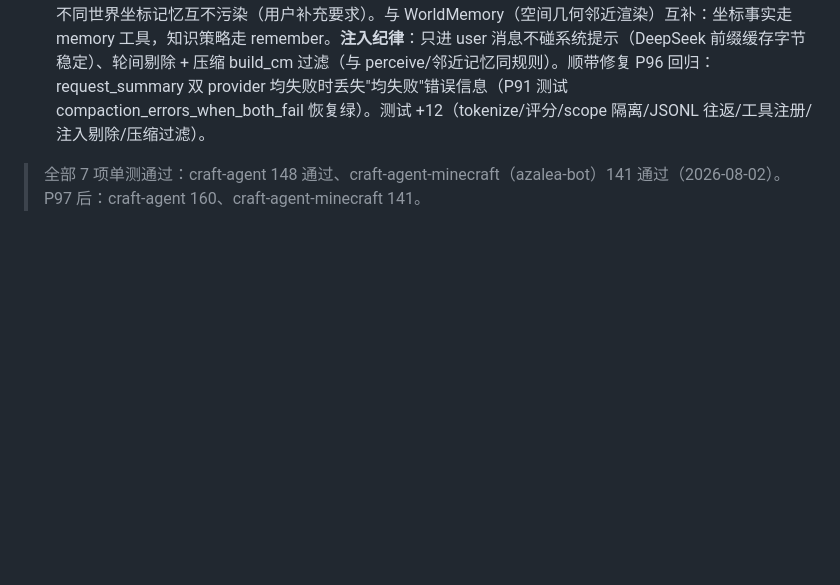
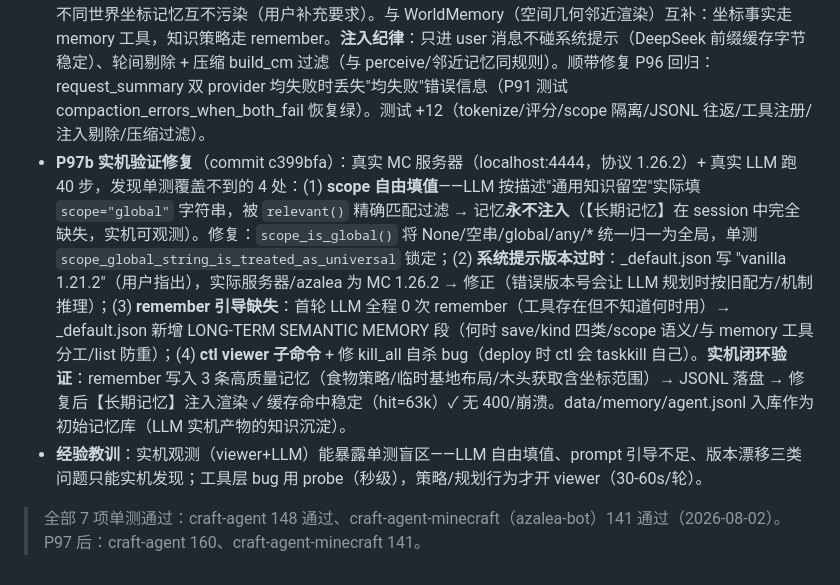
Before and after one commit to XJungit/seeker-craft, a Markdown page: docs/mindcraft-gap.md, the part around the change. GitHub-like rendering; blank space fills up the shorter version.

Commit message:
docs: 回填 P97b 实机验证修复记录（scope 归一化/版本号/prompt 引导/ctl viewer）

```diff
--- a/docs/mindcraft-gap.md
+++ b/docs/mindcraft-gap.md
@@ -126,5 +126,7 @@
 - **P94 轮内工具迭代预算 + 软交棒**（commit e2fb967）：单轮工具调用上限 20（跨 reroute 累计）；达上限中止剩余批次（【已中止】占位）+ 注入【工具调用上限】收敛 nudge（perceive → 回望目标 → 更直接方案如 run_plan），不重调 LLM。与 P89 死循环 nudge（重复信号）互补——数量信号。单测：25 调用只执行 20 ✓ 只调 1 次 LLM ✓ 5 条占位 ✓ nudge 含"回望当前目标" ✓。对标 pi MAX_TOOL_ITERATIONS=50 + 80% 软交棒警告。
 - **P96 后台异步预压缩**（commit 5deb721）：回合末 estimate_tokens ≥ 预算 40%（压缩触发线 60% 的提前量）→ 后台线程生成摘要（build_cm + request_summary 抽为 free fn，同步/异步共用），prefetch_summary 下一轮 compact() 直接取用——压缩不再阻塞主循环 LLM 调用；provider Box→Arc（Agent::new 签名不变，内部 Arc::from），trait 已 Send+Sync；幂等（在途/已有摘要不重复 spawn）。单测 2：后台生成 + compact 零调用取用 ✓ 幂等与消费后可再预取 ✓。对标 pi compaction_worker 两阶段非阻塞（应用已完成结果 / 配额允许再启动新任务）。
 - **P97 语义记忆层**（commit 3f3c55a）：pi-memory 三层注入的 MC 适配——(1) **索引**：remember 工具（Agent::new 自动注册，核心层跨路线可用）save/forget/list；(2) **按需浮现**：每轮以「当前目标 + 最近 3 个工具调用」为查询词，评分 top-4 注入【长期记忆】user 消息（tag 命中×3 + 词元交集 + uses 频次 + recency 半衰；tokenize = 英文单词 + 中文 bigram/单字双路，无需分词库）；(3) **跨会话持久化**：JSONL data/memory/agent.jsonl，同标题去重更新，touch 频率统计。**地图隔离**：MemoryEntry.scope（None=全局知识 / Some(server)=坐标基地类仅该服务器），AgentConfig.memory_scope + viewer 接线 --mc 地址——不同世界坐标记忆互不污染（用户补充要求）。与 WorldMemory（空间几何邻近渲染）互补：坐标事实走 memory 工具，知识策略走 remember。**注入纪律**：只进 user 消息不碰系统提示（DeepSeek 前缀缓存字节稳定）、轮间剔除 + 压缩 build_cm 过滤（与 perceive/邻近记忆同规则）。顺带修复 P96 回归：request_summary 双 provider 均失败时丢失"均失败"错误信息（P91 测试 compaction_errors_when_both_fail 恢复绿）。测试 +12（tokenize/评分/scope 隔离/JSONL 往返/工具注册/注入剔除/压缩过滤）。
+- **P97b 实机验证修复**（commit c399bfa）：真实 MC 服务器（localhost:4444，协议 1.26.2）+ 真实 LLM 跑 40 步，发现单测覆盖不到的 4 处：(1) **scope 自由填值**——LLM 按描述"通用知识留空"实际填 `scope="global"` 字符串，被 `relevant()` 精确匹配过滤 → 记忆**永不注入**（【长期记忆】在 session 中完全缺失，实机可观测）。修复：`scope_is_global()` 将 None/空串/global/any/* 统一归一为全局，单测 `scope_global_string_is_treated_as_universal` 锁定；(2) **系统提示版本过时**：_default.json 写 "vanilla 1.21.2"（用户指出），实际服务器/azalea 为 MC 1.26.2 → 修正（错误版本号会让 LLM 规划时按旧配方/机制推理）；(3) **remember 引导缺失**：首轮 LLM 全程 0 次 remember（工具存在但不知道何时用）→ _default.json 新增 LONG-TERM SEMANTIC MEMORY 段（何时 save/kind 四类/scope 语义/与 memory 工具分工/list 防重）；(4) **ctl viewer 子命令** + 修 kill_all 自杀 bug（deploy 时 ctl 会 taskkill 自己）。**实机闭环验证**：remember 写入 3 条高质量记忆（食物策略/临时基地布局/木头获取含坐标范围）→ JSONL 落盘 → 修复后【长期记忆】注入渲染 ✓ 缓存命中稳定（hit=63k）✓ 无 400/崩溃。data/memory/agent.jsonl 入库作为初始记忆库（LLM 实机产物的知识沉淀）。
+- **经验教训**：实机观测（viewer+LLM）能暴露单测盲区——LLM 自由填值、prompt 引导不足、版本漂移三类问题只能实机发现；工具层 bug 用 probe（秒级），策略/规划行为才开 viewer（30-60s/轮）。
 
 > 全部 7 项单测通过：craft-agent 148 通过、craft-agent-minecraft（azalea-bot）141 通过（2026-08-02）。P97 后：craft-agent 160、craft-agent-minecraft 141。
```
